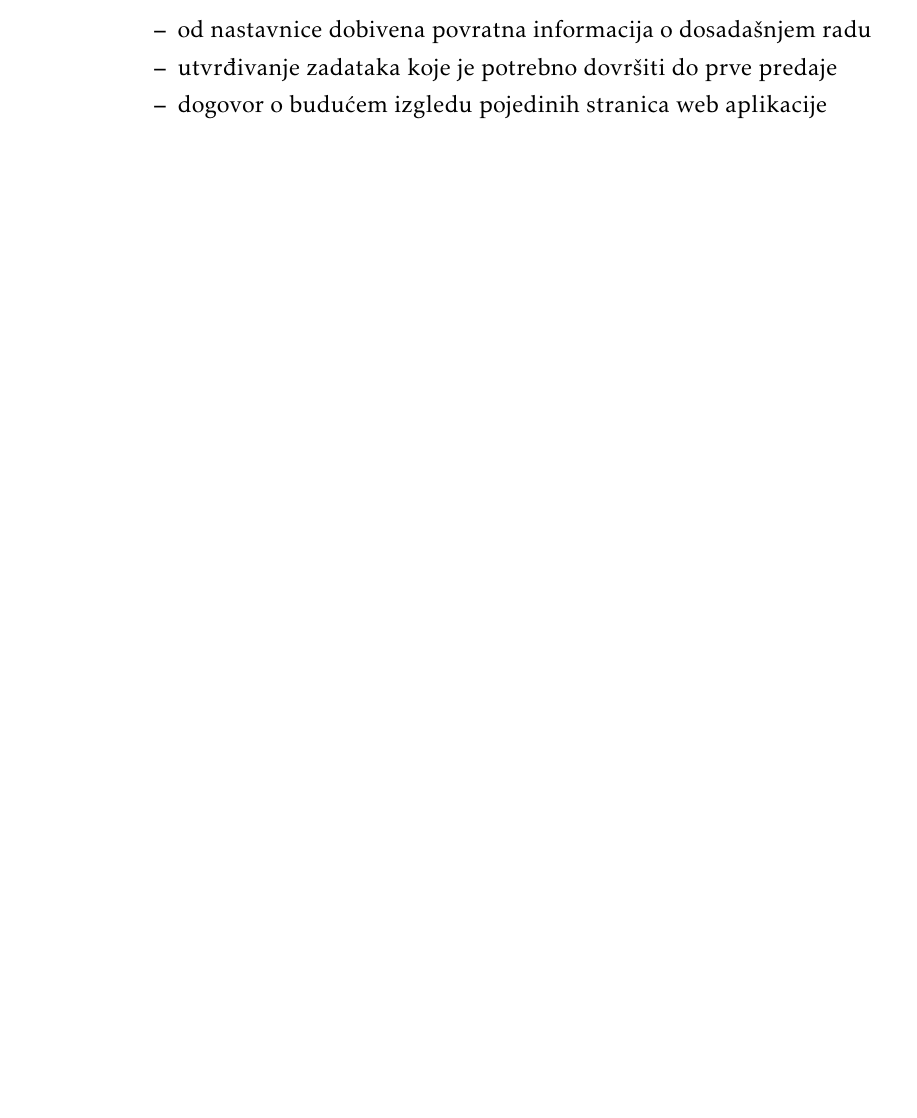
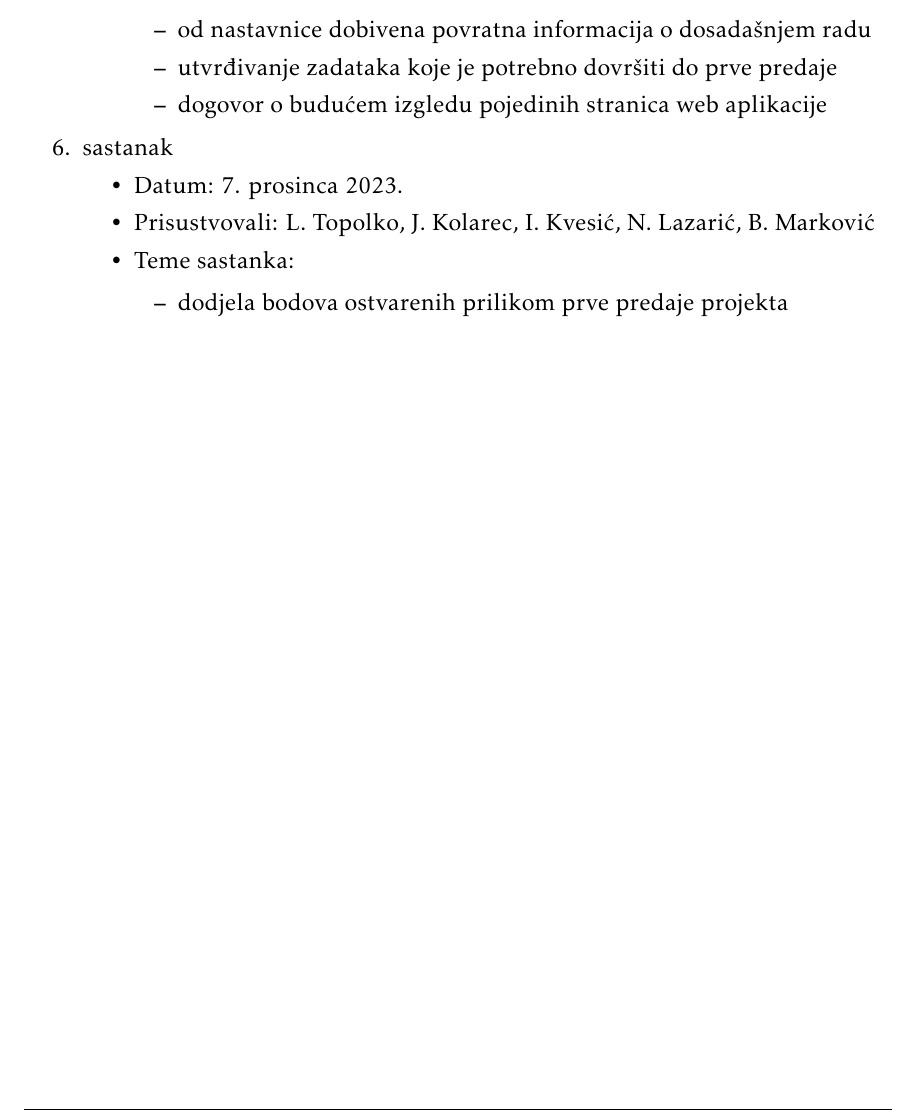
Before and after one commit to TopolkoLucija/Eventovci, a LaTeX document (Dokumentacija/PROGI_ProjektnaDokumentacija.tex, which reads Dokumentacija/Dodatak.tex): part of page 53 of 56, cut so that both start at the same text, the shorter picture padded with empty space. Compiled offline with pdfLaTeX.

Commit message:
Dodan zapis sastanka

```diff
--- a/Dokumentacija/Dodatak.tex
+++ b/Dokumentacija/Dodatak.tex
@@ -61,6 +61,17 @@
 					\item  od nastavnice dobivena povratna informacija o dosadašnjem radu
 					\item  utvrđivanje zadataka koje je potrebno dovršiti do prve predaje
 					\item dogovor o budućem izgledu pojedinih stranica web aplikacije
+				\end{packed_item}
+			\end{packed_item}
+
+
+			\item  sastanak
+			\item[] \begin{packed_item}
+				\item Datum: 7. prosinca 2023.
+				\item Prisustvovali: L. Topolko, J. Kolarec, I. Kvesić, N. Lazarić, B. Marković
+				\item Teme sastanka:
+				\begin{packed_item}
+					\item dodjela bodova ostvarenih prilikom prve predaje projekta
 				\end{packed_item}
 			\end{packed_item}
 
```
